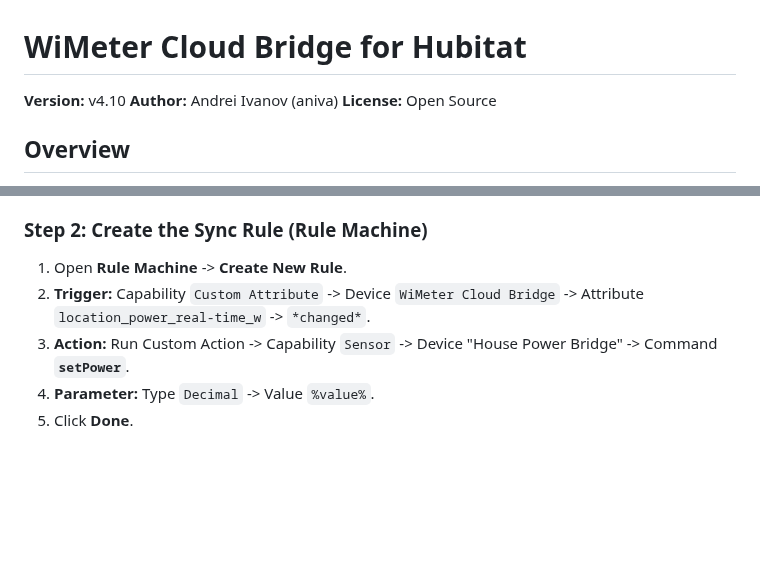
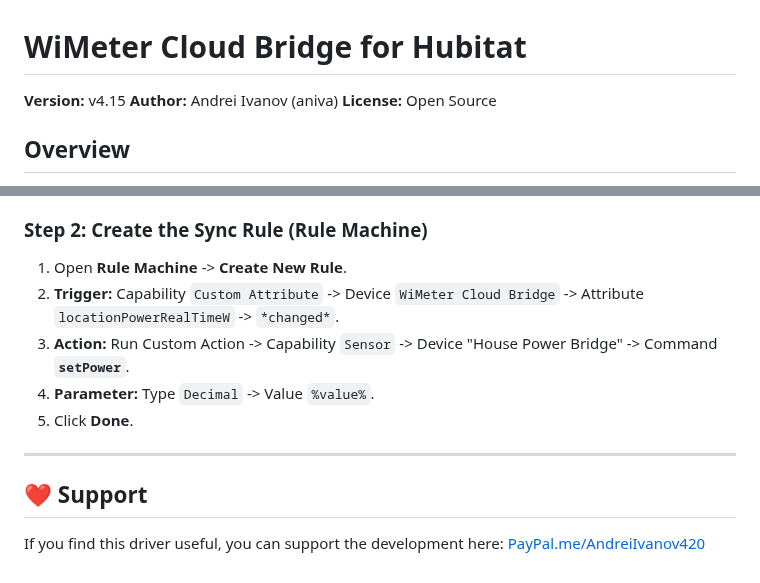
Before and after one commit to aniva/hubitat01, a Markdown page: WimeterDriver/README.md, 2 parts joined by grey strips. GitHub-like rendering; blank space fills up the shorter version.

```diff
--- a/WimeterDriver/README.md
+++ b/WimeterDriver/README.md
@@ -1,6 +1,6 @@
 # WiMeter Cloud Bridge for Hubitat
 
-**Version:** v4.10
+**Version:** v4.15
 **Author:** Andrei Ivanov (aniva)
 **License:** Open Source
 
@@ -75,7 +112,13 @@ If you prefer to use standard Hubitat "Power Meter" tiles or integrate with othe
 
 ### Step 2: Create the Sync Rule (Rule Machine)
 1.  Open **Rule Machine** -> **Create New Rule**.
-2.  **Trigger:** Capability `Custom Attribute` -> Device `WiMeter Cloud Bridge` -> Attribute `location_power_real-time_w` -> `*changed*`.
+2.  **Trigger:** Capability `Custom Attribute` -> Device `WiMeter Cloud Bridge` -> Attribute `locationPowerRealTimeW` -> `*changed*`.
 3.  **Action:** Run Custom Action -> Capability `Sensor` -> Device "House Power Bridge" -> Command **`setPower`**.
 4.  **Parameter:** Type `Decimal` -> Value `%value%`.
 5.  Click **Done**.
+
+---
+
+## ❤️ Support
+If you find this driver useful, you can support the development here:
+[PayPal.me/AndreiIvanov420](https://paypal.me/AndreiIvanov420)
```
Also changed, not shown: other parts of WimeterDriver/README.md (+38 -1 lines), WimeterDriver/.gemini/GEMINI.md (+43 -67 lines), WimeterDriver/images/custom_icon_example.png (added), WimeterDriver/images/preferences_example.png (added), 3 other files.
